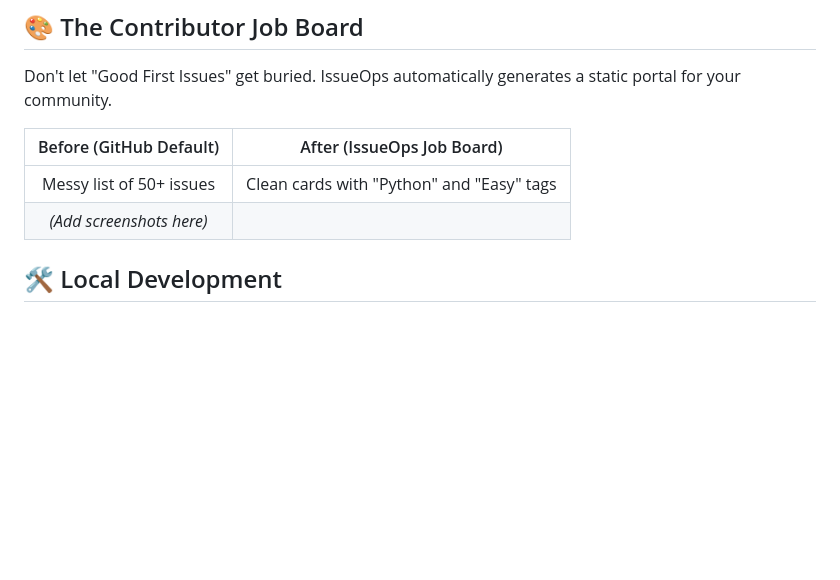
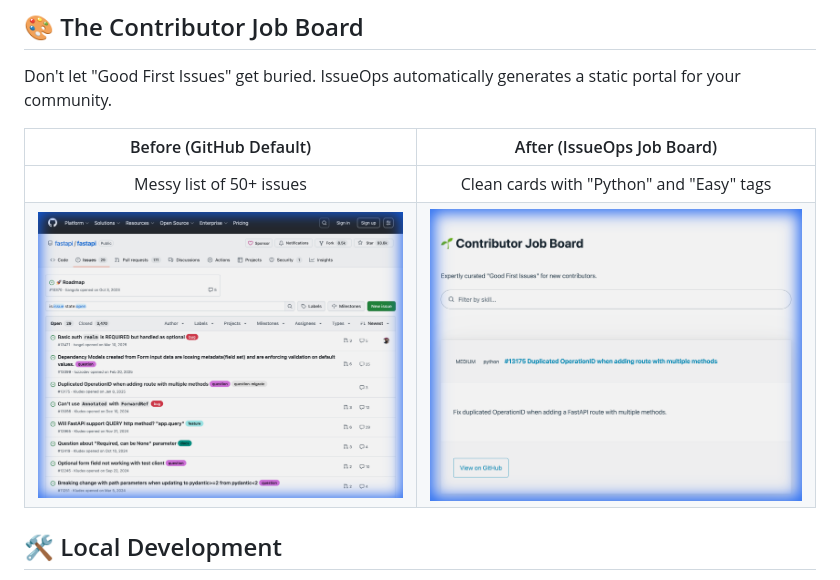
Before and after one commit to evenindividual04/issueops, a Markdown page: README.md, the part around the change. Rendered like a GitHub page; pictures changed too: docs/images/after_issueops_board.png (added), docs/images/before_github_issues.png (added); blank space fills up the shorter version.

Commit message:
Docs: Add Before/After screenshots to README

```diff
--- a/README.md
+++ b/README.md
@@ -117,7 +117,7 @@ Don't let "Good First Issues" get buried. IssueOps automatically generates a sta
 | Before (GitHub Default) | After (IssueOps Job Board) |
 |:---:|:---:|
 | Messy list of 50+ issues | Clean cards with "Python" and "Easy" tags |
-| *(Add screenshots here)* | |
+| !["Before"](docs/images/before_github_issues.png) | !["After"](docs/images/after_issueops_board.png) |
 
 ## 🛠️ Local Development
 
```
